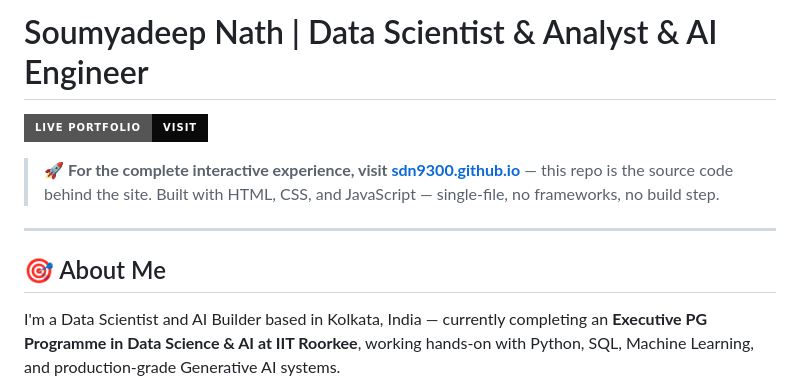
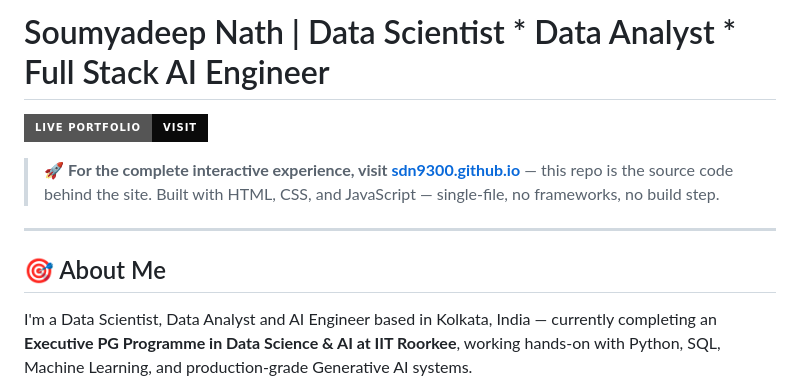
Before and after one commit to sdn9300/sdn9300.github.io, a Markdown page: README.md, the part around the change. GitHub-like rendering; badges without logos.

Commit message:
Update title and description in README.md

```diff
--- a/README.md
+++ b/README.md
@@ -1,4 +1,4 @@
-# Soumyadeep Nath | Data Scientist & Analyst & AI Engineer
+# Soumyadeep Nath | Data Scientist * Data Analyst * Full Stack AI Engineer
 
 [![Portfolio](https://img.shields.io/badge/Live_Portfolio-Visit-0A0A0A?style=for-the-badge&logo=github&logoColor=white)](https://sdn9300.github.io)
 
@@ -8,7 +8,7 @@ Built with HTML, CSS, and JavaScript — single-file, no frameworks, no build st
 
 ## 🎯 About Me
 
-I'm a Data Scientist and AI Builder based in Kolkata, India — currently completing
+I'm a Data Scientist, Data Analyst and AI Engineer based in Kolkata, India — currently completing
 an **Executive PG Programme in Data Science & AI at IIT Roorkee**, working hands-on
 with Python, SQL, Machine Learning, and production-grade Generative AI systems.
 
```
